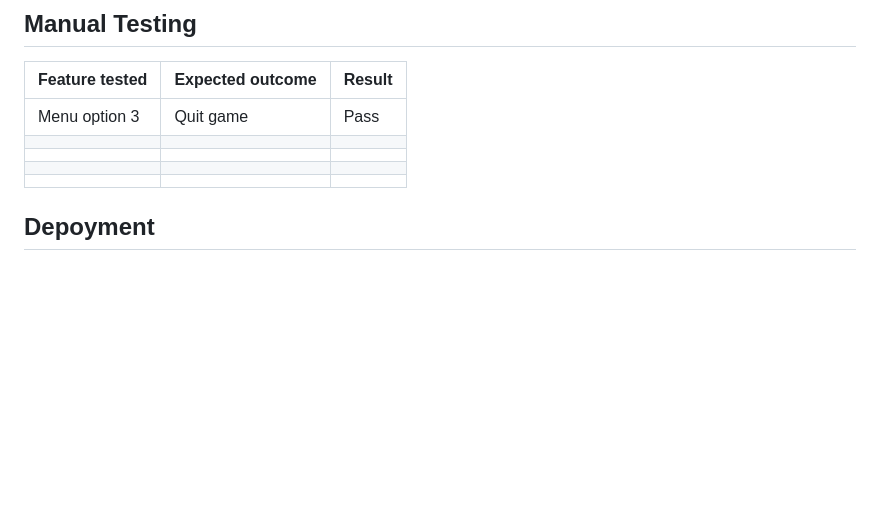
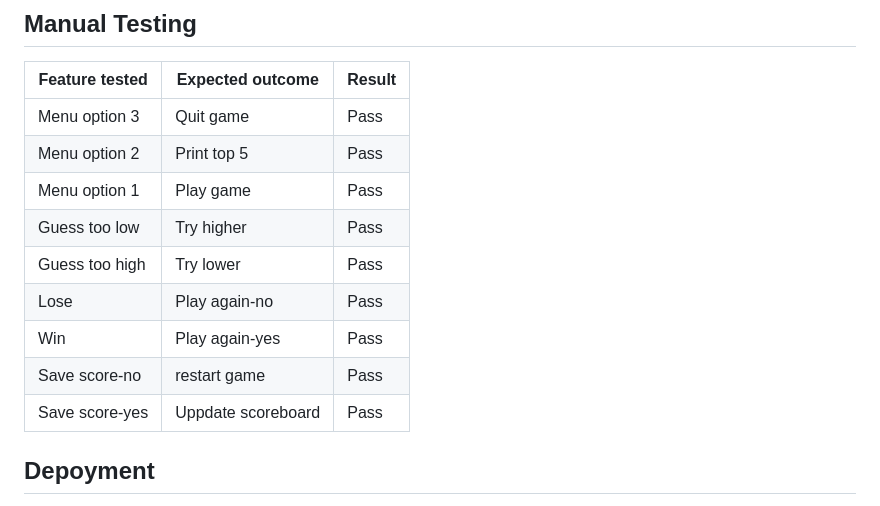
Before and after one commit to Danielsudndqvist/nr-game, a Markdown page: README.md, the part around the change. GitHub-like rendering; blank space fills up the shorter version.

```diff
--- a/README.md
+++ b/README.md
@@ -59,10 +59,14 @@ None
 | Feature tested |Expected outcome | Result |
 | --- | --- | --- |
 | Menu option 3 | Quit game | Pass |
-||||
-||||
-||||
-||||
+| Menu option 2 | Print top 5 | Pass |
+| Menu option 1 | Play game | Pass |
+| Guess too low | Try higher | Pass |
+| Guess too high | Try lower | Pass |
+| Lose | Play again-no | Pass |
+| Win | Play again-yes | Pass |
+| Save score-no | restart game | Pass |
+| Save score-yes | Uppdate scoreboard | Pass |
 
 
 ## Depoyment
```
